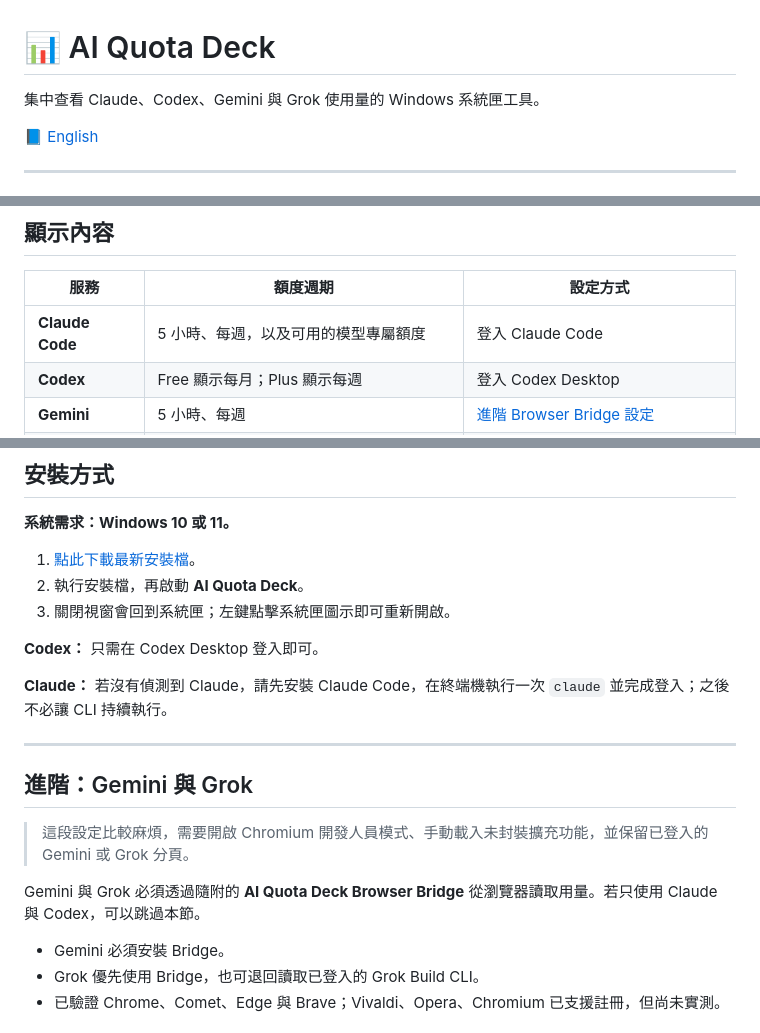
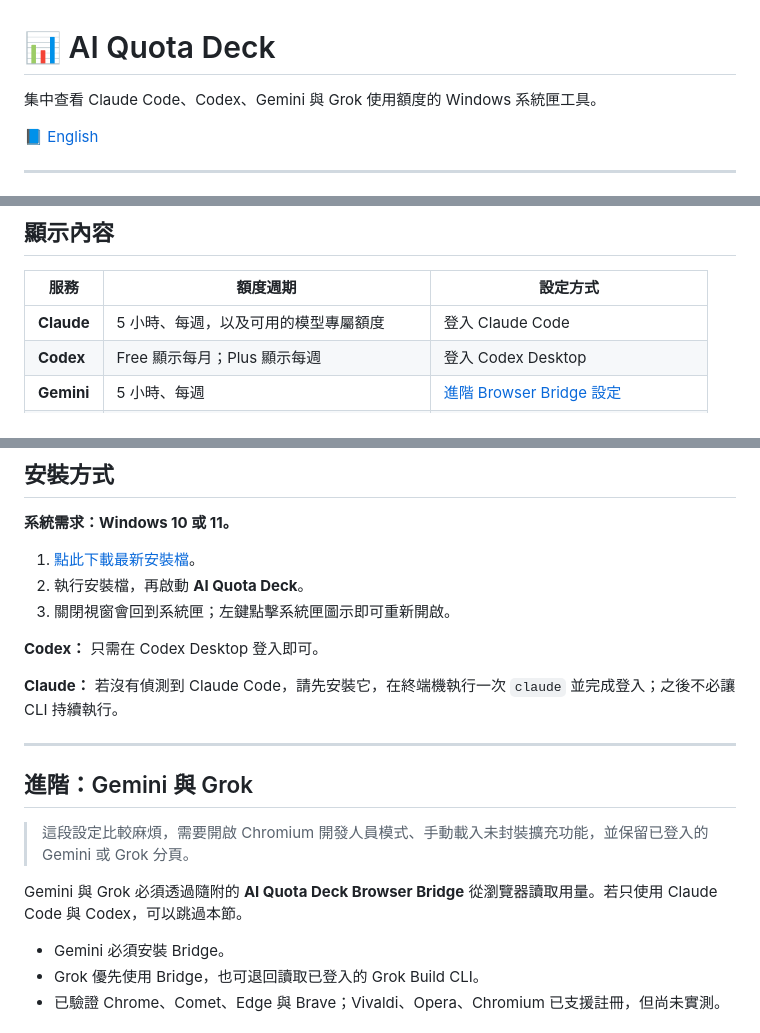
Before and after one commit to JoshuaWang2211/ai-quota-deck, a Markdown page: README.zh-TW.md, 3 parts joined by grey strips. Rendered like a GitHub page.

Commit message:
docs: update README files for 0.1.2 download link and wording refinements

```diff
--- a/README.zh-TW.md
+++ b/README.zh-TW.md
@@ -1,6 +1,6 @@
 # 📊 AI Quota Deck
 
-集中查看 Claude、Codex、Gemini 與 Grok 使用量的 Windows 系統匣工具。
+集中查看 Claude Code、Codex、Gemini 與 Grok 使用額度的 Windows 系統匣工具。
 
 📘 [English](./README.md)
 
@@ -21,7 +21,7 @@
 
 | 服務 | 額度週期 | 設定方式 |
 |---|---|---|
-| **Claude Code** | 5 小時、每週，以及可用的模型專屬額度 | 登入 Claude Code |
+| **Claude** | 5 小時、每週，以及可用的模型專屬額度 | 登入 Claude Code |
 | **Codex** | Free 顯示每月；Plus 顯示每週 | 登入 Codex Desktop |
 | **Gemini** | 5 小時、每週 | [進階 Browser Bridge 設定](#進階gemini-與-grok) |
 | **Grok** | 每週與各產品細目；免費帳號則顯示查詢額度 | Browser Bridge，或 Grok Build 備援 |
@@ -48,7 +48,7 @@
 
 **Codex：** 只需在 Codex Desktop 登入即可。
 
-**Claude：** 若沒有偵測到 Claude，請先安裝 Claude Code，在終端機執行一次 `claude` 並完成登入；之後不必讓 CLI 持續執行。
+**Claude：** 若沒有偵測到 Claude Code，請先安裝它，在終端機執行一次 `claude` 並完成登入；之後不必讓 CLI 持續執行。
 
 ---
 
@@ -56,7 +56,7 @@
 
 > 這段設定比較麻煩，需要開啟 Chromium 開發人員模式、手動載入未封裝擴充功能，並保留已登入的 Gemini 或 Grok 分頁。
 
-Gemini 與 Grok 必須透過隨附的 **AI Quota Deck Browser Bridge** 從瀏覽器讀取用量。若只使用 Claude 與 Codex，可以跳過本節。
+Gemini 與 Grok 必須透過隨附的 **AI Quota Deck Browser Bridge** 從瀏覽器讀取用量。若只使用 Claude Code 與 Codex，可以跳過本節。
 
 - Gemini 必須安裝 Bridge。
 - Grok 優先使用 Bridge，也可退回讀取已登入的 Grok Build CLI。
```
Also changed, not shown: README.md (+4 -4 lines).
